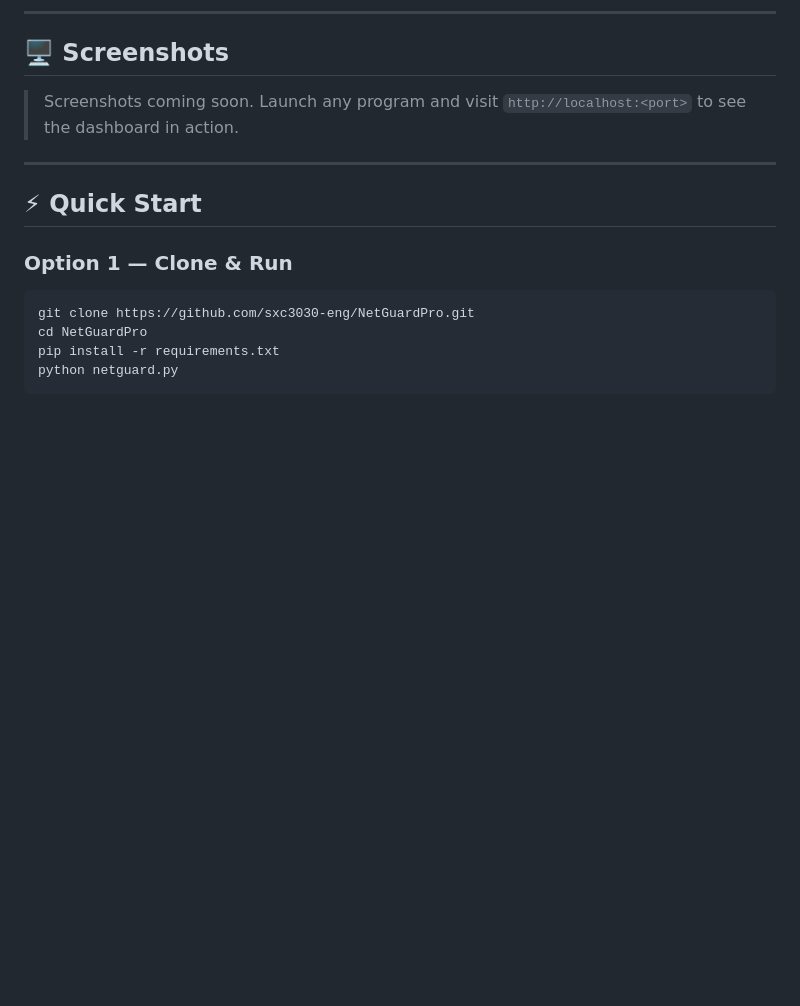
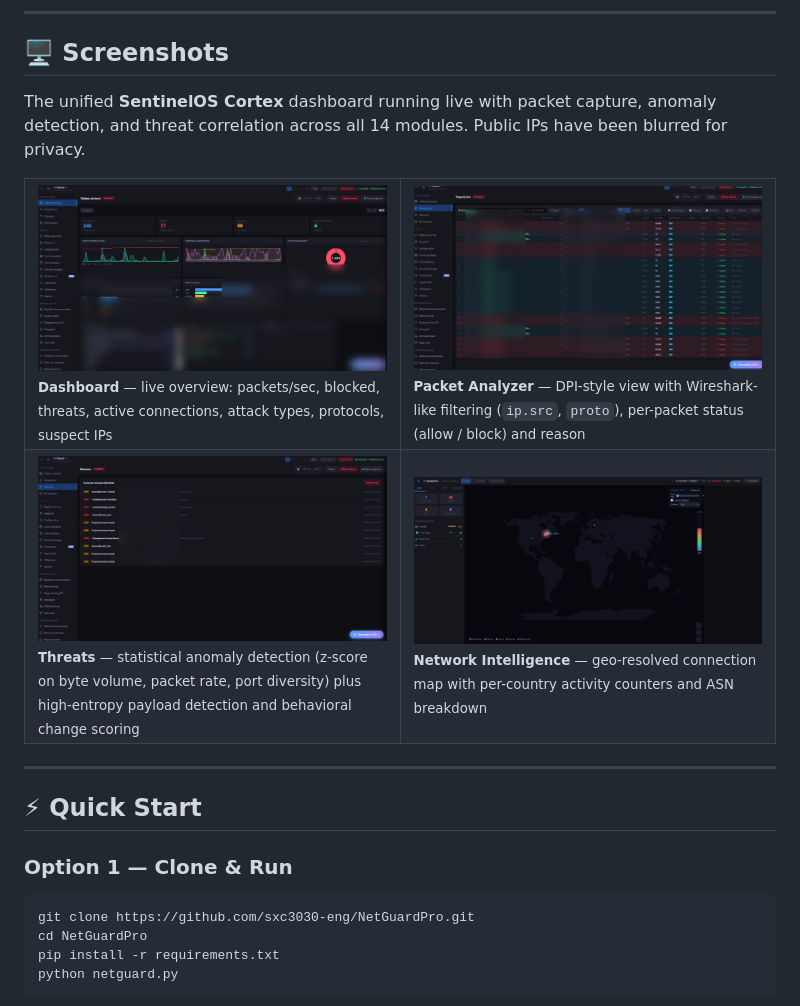
Before and after one commit to sxc3030-eng/NetGuardPro, a Markdown page: README.md, the part around the change. GitHub-like rendering; pictures changed too: docs/screenshots/01-dashboard.png (added), docs/screenshots/02-packets.png (added), docs/screenshots/03-threats.png (added); blank space fills up the shorter version.

Commit message:
Add live dashboard screenshots (IPs blurred)
Replace placeholder Screenshots section with 4 captures from the running
SentinelOS Cortex: dashboard, packet analyzer, threats panel, geo map.
Public IPv4/IPv6 are gaussian-blurred (radius 22) for privacy.

Co-Authored-By: Claude Opus 4.7 (1M context) <noreply@anthropic.com>

```diff
--- a/README.md
+++ b/README.md
@@ -53,7 +53,18 @@ Whether you need a network firewall, antivirus scanner, VPN manager, email secur
 
 ## 🖥️ Screenshots
 
-> Screenshots coming soon. Launch any program and visit `http://localhost:<port>` to see the dashboard in action.
+The unified **SentinelOS Cortex** dashboard running live with packet capture, anomaly detection, and threat correlation across all 14 modules. Public IPs have been blurred for privacy.
+
+<table>
+<tr>
+<td width="50%"><img src="docs/screenshots/01-dashboard.png" alt="Tableau de bord — live packet capture, attack types, suspect IPs, bandwidth usage" /><br/><sub><b>Dashboard</b> — live overview: packets/sec, blocked, threats, active connections, attack types, protocols, suspect IPs</sub></td>
+<td width="50%"><img src="docs/screenshots/02-packets.png" alt="Packet Analyzer — DPI-style table with filtering" /><br/><sub><b>Packet Analyzer</b> — DPI-style view with Wireshark-like filtering (<code>ip.src</code>, <code>proto</code>), per-packet status (allow / block) and reason</sub></td>
+</tr>
+<tr>
+<td width="50%"><img src="docs/screenshots/03-threats.png" alt="Threats — anomaly detection with z-scores" /><br/><sub><b>Threats</b> — statistical anomaly detection (z-score on byte volume, packet rate, port diversity) plus high-entropy payload detection and behavioral change scoring</sub></td>
+<td width="50%"><img src="docs/screenshots/04-map.png" alt="Network Intelligence — world map of connections" /><br/><sub><b>Network Intelligence</b> — geo-resolved connection map with per-country activity counters and ASN breakdown</sub></td>
+</tr>
+</table>
 
 ---
 
```
